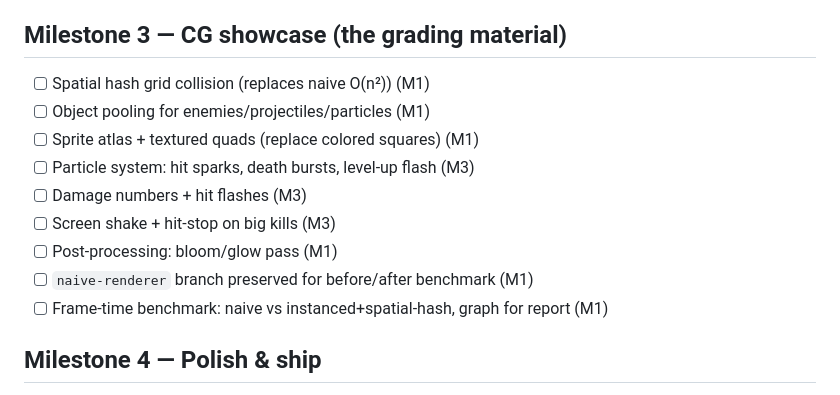
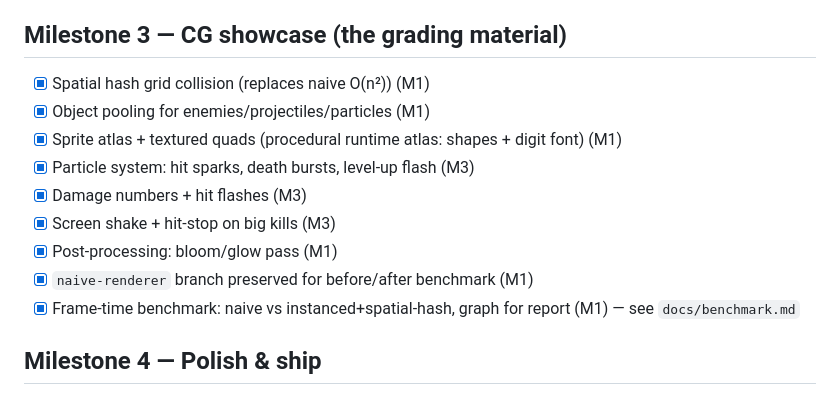
Before and after one commit to Seyamalam/swarm-survivors, a Markdown page: TODO.md, the part around the change. Rendered like a GitHub page.

```diff
--- a/TODO.md
+++ b/TODO.md
@@ -24,15 +24,15 @@ Status: `todo` → `doing` → `done`. Owner key: **M1** engine core, **M2** con
 
 ## Milestone 3 — CG showcase (the grading material)
 
-- [ ] Spatial hash grid collision (replaces naive O(n²)) (M1)
-- [ ] Object pooling for enemies/projectiles/particles (M1)
-- [ ] Sprite atlas + textured quads (replace colored squares) (M1)
-- [ ] Particle system: hit sparks, death bursts, level-up flash (M3)
-- [ ] Damage numbers + hit flashes (M3)
-- [ ] Screen shake + hit-stop on big kills (M3)
-- [ ] Post-processing: bloom/glow pass (M1)
-- [ ] `naive-renderer` branch preserved for before/after benchmark (M1)
-- [ ] Frame-time benchmark: naive vs instanced+spatial-hash, graph for report (M1)
+- [x] Spatial hash grid collision (replaces naive O(n²)) (M1)
+- [x] Object pooling for enemies/projectiles/particles (M1)
+- [x] Sprite atlas + textured quads (procedural runtime atlas: shapes + digit font) (M1)
+- [x] Particle system: hit sparks, death bursts, level-up flash (M3)
+- [x] Damage numbers + hit flashes (M3)
+- [x] Screen shake + hit-stop on big kills (M3)
+- [x] Post-processing: bloom/glow pass (M1)
+- [x] `naive-renderer` branch preserved for before/after benchmark (M1)
+- [x] Frame-time benchmark: naive vs instanced+spatial-hash, graph for report (M1) — see `docs/benchmark.md`
 
 ## Milestone 4 — Polish & ship
 
```
Also changed, not shown: README.md (+19 -7 lines), docs/benchmark.md (added, +22 -0 lines), docs/screenshots/gameplay.png, 3 other files.
